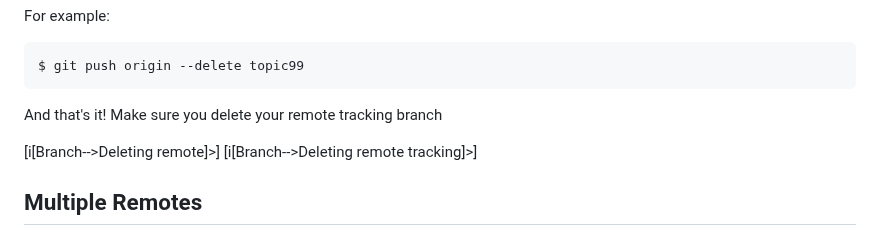
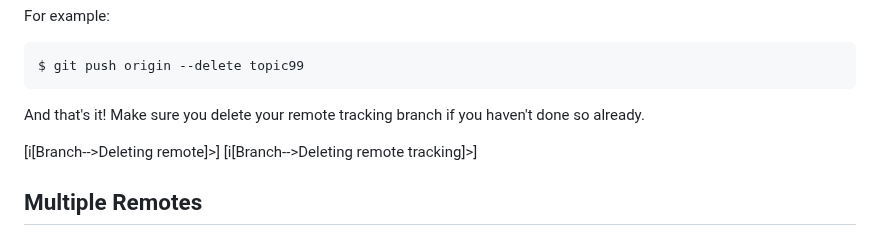
Before and after one commit to beejjorgensen/bggit, a Markdown page: src/bggit_part_080_remote_branch.md, the part around the change. Rendered like a GitHub page.

Commit message:
fix incomplete sentence

````diff
--- a/src/bggit_part_080_remote_branch.md
+++ b/src/bggit_part_080_remote_branch.md
@@ -360,7 +360,8 @@ For example:
 $ git push origin --delete topic99
 ```
 
-And that's it! Make sure you delete your remote tracking branch
+And that's it! Make sure you delete your remote tracking branch if you
+haven't done so already.
 
 [i[Branch-->Deleting remote]>]
 [i[Branch-->Deleting remote tracking]>]
````
